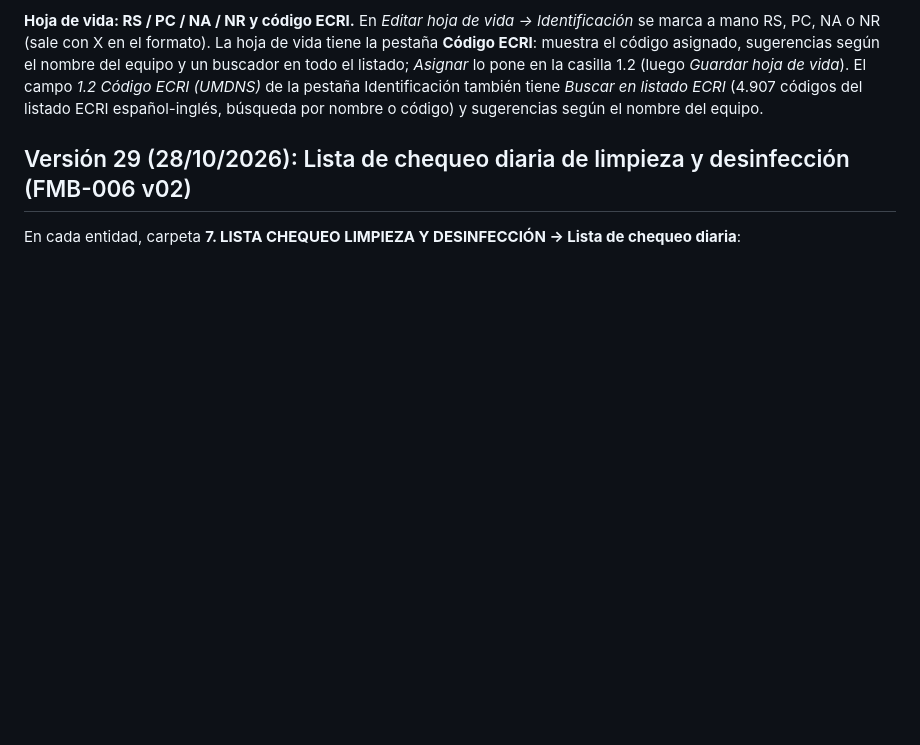
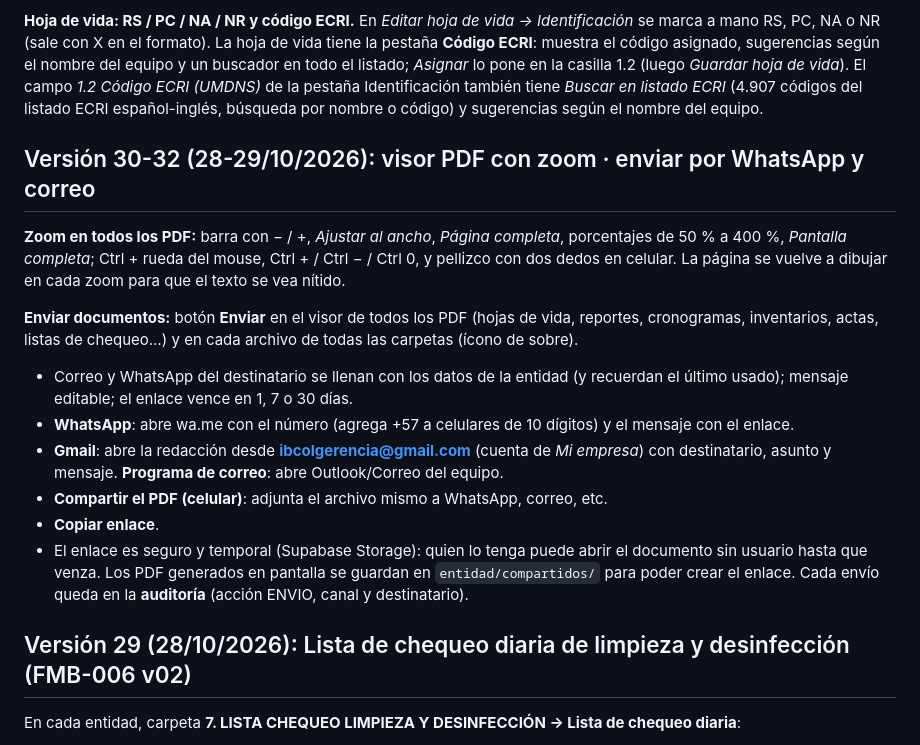
Before and after one commit to ibcolgerencia-cmd/gestor-ibcol, a Markdown page: LEAME - GUIA DE INSTALACION.md, the part around one of its changes. Drawn GitHub-style; blank space fills up the shorter version.

Commit message:
Guia: versiones 30-32

```diff
--- a/LEAME - GUIA DE INSTALACION.md
+++ b/LEAME - GUIA DE INSTALACION.md
@@ -86,6 +86,18 @@ Para actualizar la app más adelante, vuelva a arrastrar la carpeta en *Deploys*
 Si el modelo de Gemini está saturado, la función `asistente-ia` prueba sola con otros modelos Gemini disponibles.
 
 **Hoja de vida: RS / PC / NA / NR y código ECRI.** En *Editar hoja de vida → Identificación* se marca a mano RS, PC, NA o NR (sale con X en el formato). La hoja de vida tiene la pestaña **Código ECRI**: muestra el código asignado, sugerencias según el nombre del equipo y un buscador en todo el listado; *Asignar* lo pone en la casilla 1.2 (luego *Guardar hoja de vida*). El campo *1.2 Código ECRI (UMDNS)* de la pestaña Identificación también tiene *Buscar en listado ECRI* (4.907 códigos del listado ECRI español-inglés, búsqueda por nombre o código) y sugerencias según el nombre del equipo.
+
+## Versión 30-32 (28-29/10/2026): visor PDF con zoom · enviar por WhatsApp y correo
+
+**Zoom en todos los PDF:** barra con − / +, *Ajustar al ancho*, *Página completa*, porcentajes de 50 % a 400 %, *Pantalla completa*; Ctrl + rueda del mouse, Ctrl + / Ctrl − / Ctrl 0, y pellizco con dos dedos en celular. La página se vuelve a dibujar en cada zoom para que el texto se vea nítido.
+
+**Enviar documentos:** botón **Enviar** en el visor de todos los PDF (hojas de vida, reportes, cronogramas, inventarios, actas, listas de chequeo…) y en cada archivo de todas las carpetas (ícono de sobre).
+- Correo y WhatsApp del destinatario se llenan con los datos de la entidad (y recuerdan el último usado); mensaje editable; el enlace vence en 1, 7 o 30 días.
+- **WhatsApp**: abre wa.me con el número (agrega +57 a celulares de 10 dígitos) y el mensaje con el enlace.
+- **Gmail**: abre la redacción desde **ibcolgerencia@gmail.com** (cuenta de *Mi empresa*) con destinatario, asunto y mensaje. **Programa de correo**: abre Outlook/Correo del equipo.
+- **Compartir el PDF (celular)**: adjunta el archivo mismo a WhatsApp, correo, etc.
+- **Copiar enlace**.
+- El enlace es seguro y temporal (Supabase Storage): quien lo tenga puede abrir el documento sin usuario hasta que venza. Los PDF generados en pantalla se guardan en `entidad/compartidos/` para poder crear el enlace. Cada envío queda en la **auditoría** (acción ENVIO, canal y destinatario).
 
 ## Versión 29 (28/10/2026): Lista de chequeo diaria de limpieza y desinfección (FMB-006 v02)
 
```
Also changed, not shown: other parts of LEAME - GUIA DE INSTALACION.md (+1 -1 lines).
